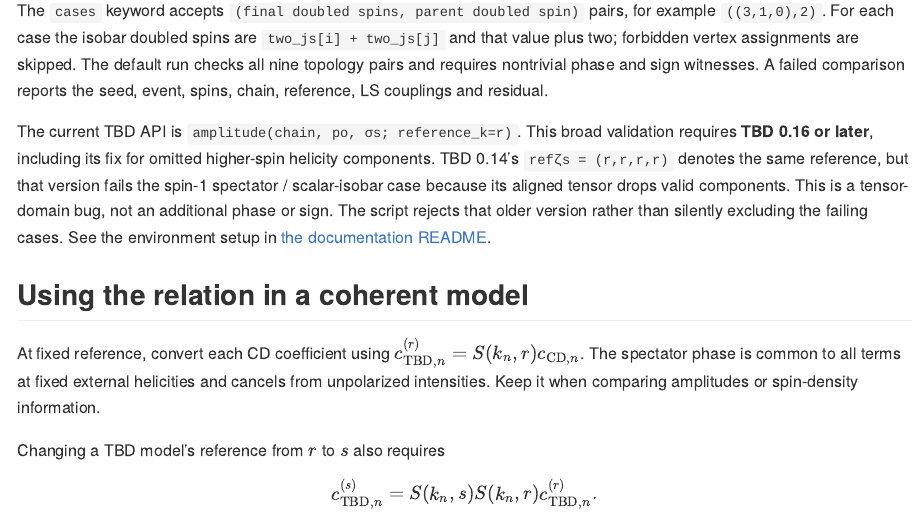
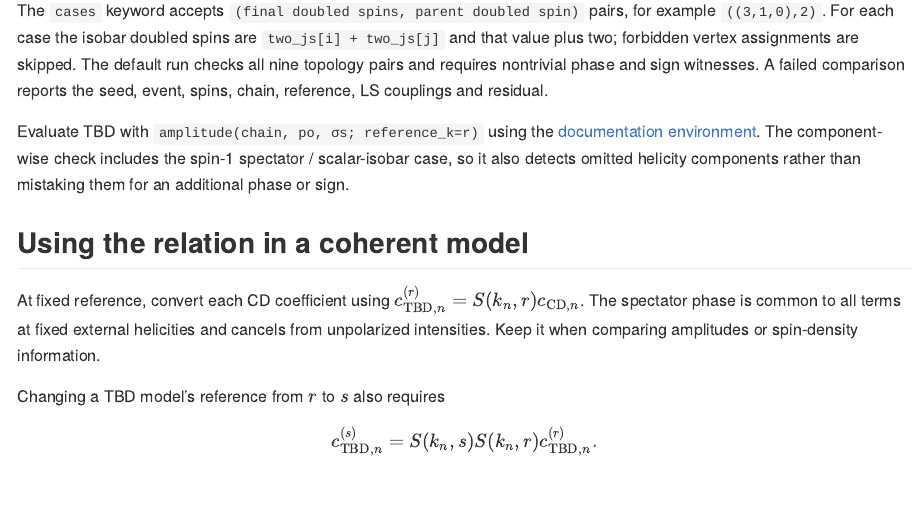
Before and after one commit to RUB-EP1/CascadeDecays.jl, a Quarto document (docs/cascade-vs-dpd.qmd): the page in a window 1100 px wide, from 4180 px down. The pictures show the output file docs/generated/cascade-vs-dpd.md that the author committed with the source, drawn offline in the style of GitHub.

Commit message:
Make setup guidance and conversion checks version-independent

```diff
--- a/docs/cascade-vs-dpd.qmd
+++ b/docs/cascade-vs-dpd.qmd
@@ -245,14 +245,11 @@ are skipped. The default run checks all nine topology pairs and requires
 nontrivial phase and sign witnesses. A failed comparison reports the seed,
 event, spins, chain, reference, LS couplings and residual.
 
-The current TBD API is `amplitude(chain, po, σs; reference_k=r)`.
-This broad validation requires **TBD 0.16 or later**, including its fix for
-omitted higher-spin helicity components. TBD 0.14's `refζs = (r,r,r,r)` denotes
-the same reference, but that version fails the spin-1 spectator / scalar-isobar
-case because its aligned tensor drops valid components. This is a tensor-domain
-bug, not an additional phase or sign. The script rejects that older version
-rather than silently excluding the failing cases. See the environment setup in
-[the documentation README](https://github.com/RUB-EP1/CascadeDecays.jl/blob/main/docs/README.md).
+Evaluate TBD with `amplitude(chain, po, σs; reference_k=r)` using the
+[documentation environment](https://github.com/RUB-EP1/CascadeDecays.jl/blob/main/docs/README.md).
+The component-wise check includes the spin-1 spectator / scalar-isobar case,
+so it also detects omitted helicity components rather than mistaking them for
+an additional phase or sign.
 
 ## Using the relation in a coherent model
 
```
Also changed, not shown: README.md, docs/README.md, docs/generated/cascade-vs-dpd.md, 1 other file.
